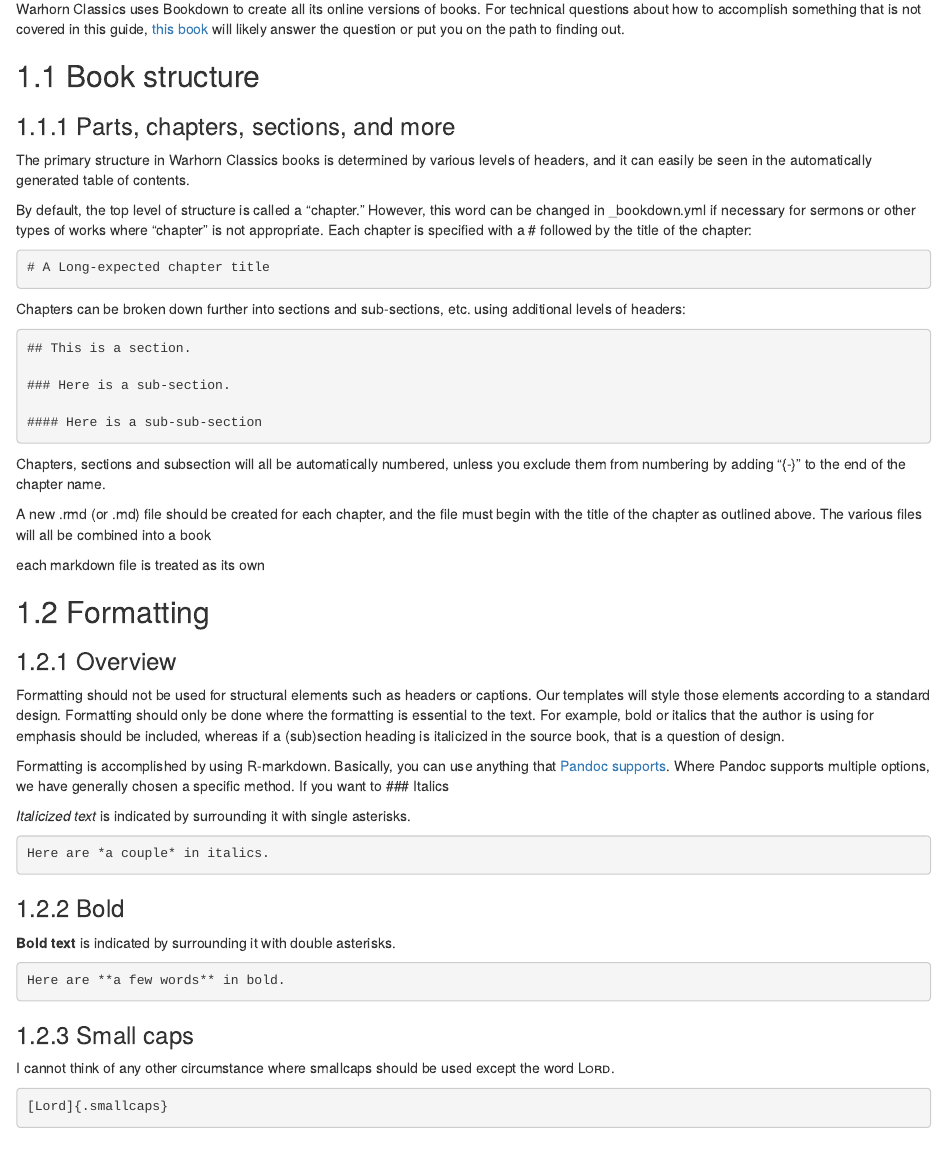
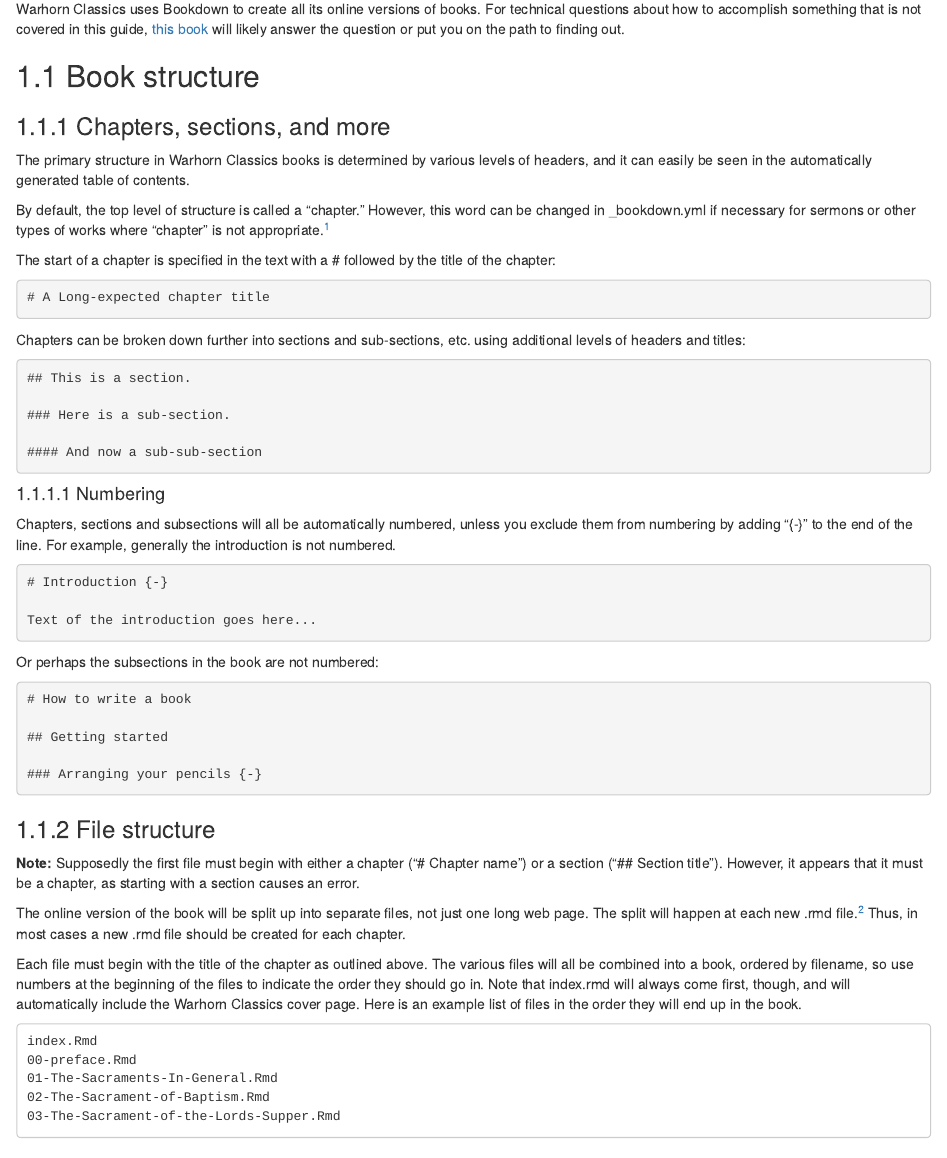
Before and after one commit to warhornmedia/classics-documentation, an R Markdown document (01-classics.Rmd): the page in a window 1100 px wide, from 70 px down. Rendered offline with R 4.5, knitr and Pandoc, with nearby package versions; drawn as R Markdown's standard HTML page in place of the format the file asks for.

Commit message:
Adding more detail

````diff
--- a/01-classics.Rmd
+++ b/01-classics.Rmd
@@ -4,28 +4,54 @@ Warhorn Classics uses Bookdown to create all its online versions of books. For t
 
 ## Book structure
 
-### Parts, chapters, sections, and more
+### Chapters, sections, and more
 
 The primary structure in Warhorn Classics books is determined by various levels of headers, and it can easily be seen in the automatically generated table of contents.
 
-By default, the top level of structure is called a "chapter." However, this word can be changed in _bookdown.yml if necessary for sermons or other types of works where "chapter" is not appropriate. Each chapter is specified with a # followed by the title of the chapter:
+By default, the top level of structure is called a "chapter." However, this word can be changed in _bookdown.yml if necessary for sermons or other types of works where "chapter" is not appropriate.[^1]
+
+[^1]: It is [also possible](https://bookdown.org/yihui/bookdown/markdown-extensions-by-bookdown.html#special-headers) to split a book into "parts" made up of multiple chapters, as well as add a special "part" called "appendix." However, ebooks and Word documents will not include "part" information, so these should be avoided, if possible, or tested thoroughly, so you know what each file type does.
+
+The start of a chapter is specified in the text with a # followed by the title of the chapter:
 
 ```markdown
 # A Long-expected chapter title
 ```
 
-Chapters can be broken down further into sections and sub-sections, etc. using additional levels of headers:
+Chapters can be broken down further into sections and sub-sections, etc. using additional levels of headers and titles:
 
 ```markdown
 ## This is a section.
 
 ### Here is a sub-section.
 
-#### Here is a sub-sub-section
+#### And now a sub-sub-section
 ```
 
-Chapters, sections and subsection will all be automatically numbered, unless you exclude them from numbering by adding "\{-\}" to the end of the chapter name.
+#### Numbering
 
-A new .rmd (or .md) file should be created for each chapter, and the file must begin with the title of the chapter as outlined above. The various files will all be combined into a book
+Chapters, sections and subsections will all be automatically numbered, unless you exclude them from numbering by adding "\{-\}" to the end of the line. For example, generally the introduction is not numbered.
 
-each markdown file is treated as its own
+```markdown
+# Introduction {-}
+
+Text of the introduction goes here...
+```
+
+Or perhaps the subsections in the book are not numbered:
+
+```markdown
+# How to write a book
+
+## Getting started
+
+### Arranging your pencils {-}
+```
+
+### File structure
+
+**Note:** Supposedly the first file must begin with either a chapter ("# Chapter name") or a section ("## Section title"). However, it appears that it must be a chapter, as starting with a section causes an error.
+
+The online version of the book will be split up into separate files, not just one long web page. The split will happen at each new .rmd file.[^2] Thus, in most cases a new .rmd file should be created for each chapter.
+
+Each file must begin with the title of the chapter as outlined above. The various files will all be combined into a book, ordered by filename, so use numbers at the beginning of the files to indicate the order they should go in. Note that index.rmd will always come first, though, and will automatically include the Warhorn Classics cover page. Here is an example list of files in the order they will end up in the book.
````
Also changed, not shown: 01-classics.Rmd (12 more changed lines).
